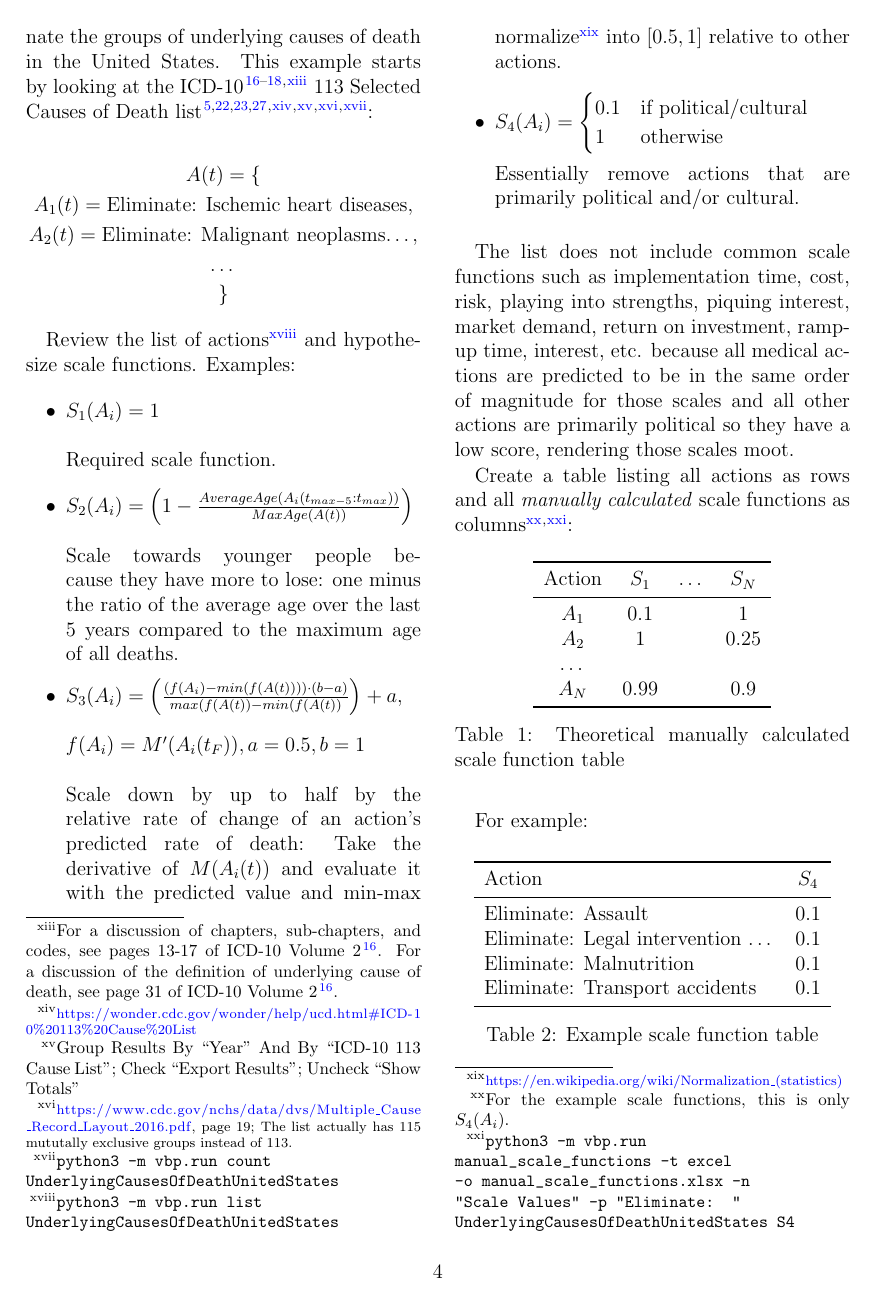
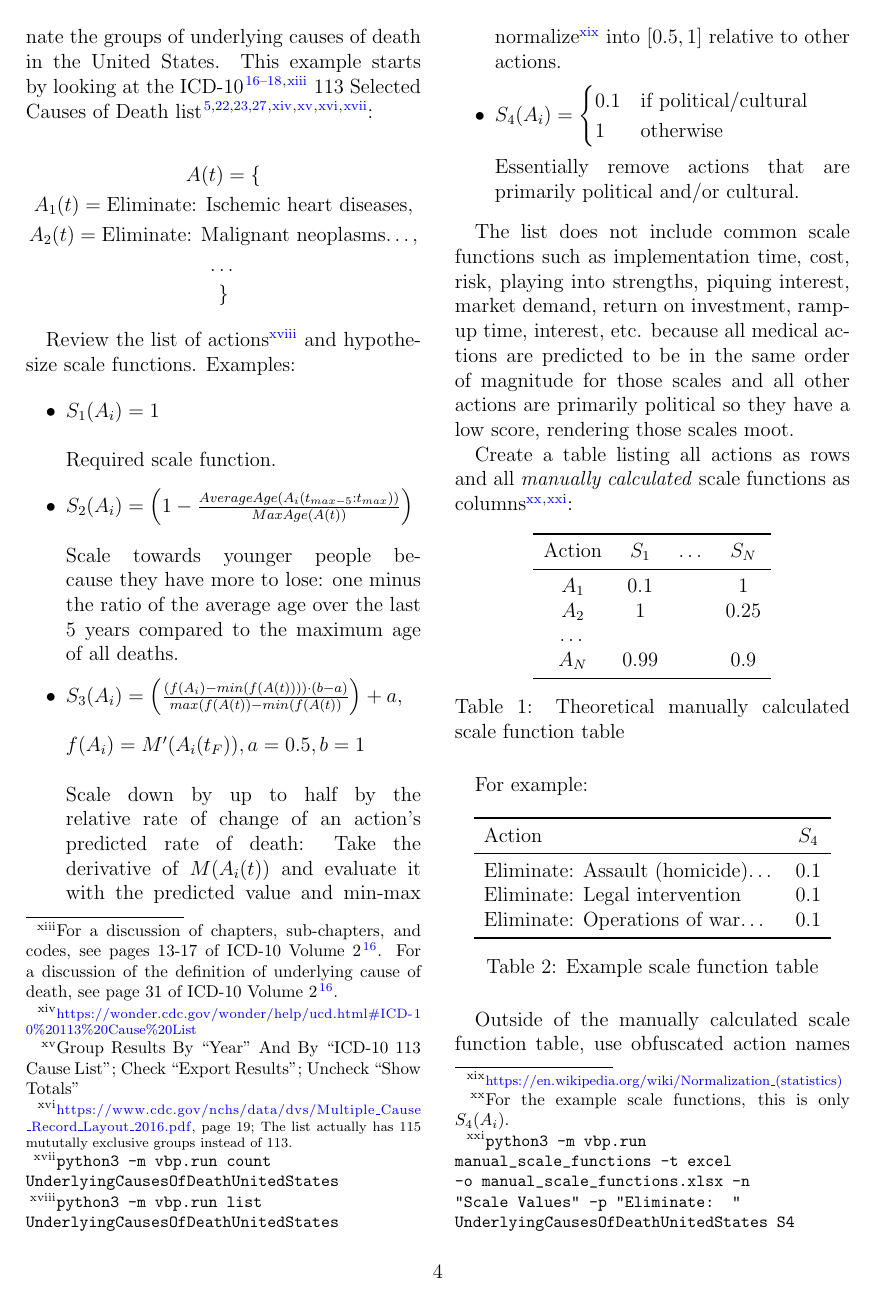
Before and after one commit to freeradical13/ValueBasedPrioritization, a LaTeX paper (value_based_prioritization.tex): page 4 of 9. Compiled offline with pdfLaTeX.

Commit message:
Update example scale function table for IC-10 113 cause list

```diff
--- a/value_based_prioritization.tex
+++ b/value_based_prioritization.tex
@@ -607,12 +607,11 @@ For example:
   \centering
   \begin{tabular}{lc}
     \toprule
-      Action                               & $S_4$ \\
+      Action                                 & $S_4$ \\
     \midrule
-      Eliminate: Assault                   & 0.1   \\
-      Eliminate: Legal intervention \ldots & 0.1   \\
-      Eliminate: Malnutrition              & 0.1   \\
-      Eliminate: Transport accidents       & 0.1   \\
+      Eliminate: Assault (homicide)\ldots    & 0.1   \\
+      Eliminate: Legal intervention          & 0.1   \\
+      Eliminate: Operations of war\ldots     & 0.1   \\
     \bottomrule
   \end{tabular}
   \caption{Example scale function table}
```
Also changed, not shown: value_based_prioritization.pdf.
